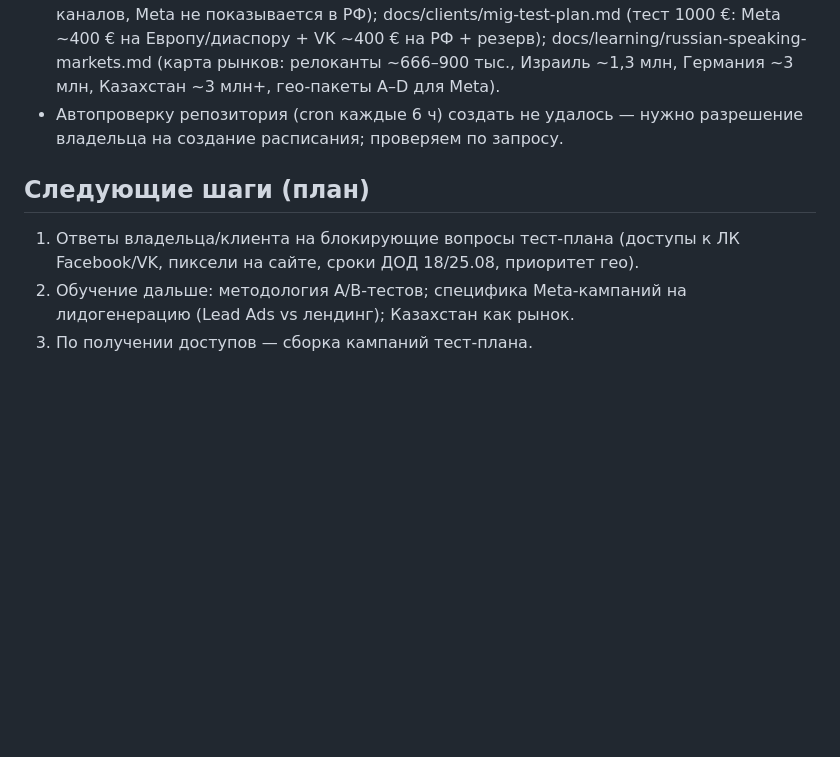
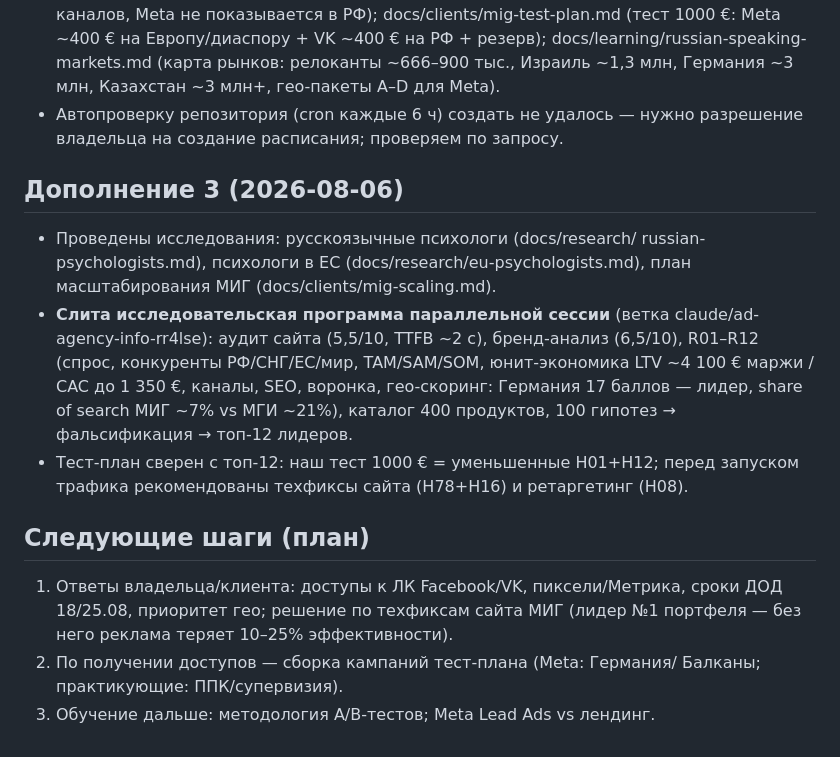
Before and after one commit to tinaassistants1-jpg/advertising_agency, a Markdown page: docs/memory/2026-08-05-session-1.md, the part around the change. Drawn GitHub-style; blank space fills up the shorter version.

```diff
--- a/docs/memory/2026-08-05-session-1.md
+++ b/docs/memory/2026-08-05-session-1.md
@@ -85,10 +85,27 @@ claude/ad-agency-info-rr4lse) собрала факты с mig.institute. Дан
 - Автопроверку репозитория (cron каждые 6 ч) создать не удалось — нужно
   разрешение владельца на создание расписания; проверяем по запросу.
 
+## Дополнение 3 (2026-08-06)
+
+- Проведены исследования: русскоязычные психологи (docs/research/
+  russian-psychologists.md), психологи в ЕС (docs/research/eu-psychologists.md),
+  план масштабирования МИГ (docs/clients/mig-scaling.md).
+- **Слита исследовательская программа параллельной сессии** (ветка
+  claude/ad-agency-info-rr4lse): аудит сайта (5,5/10, TTFB ~2 с),
+  бренд-анализ (6,5/10), R01–R12 (спрос, конкуренты РФ/СНГ/ЕС/мир,
+  TAM/SAM/SOM, юнит-экономика LTV ~4 100 € маржи / CAC до 1 350 €,
+  каналы, SEO, воронка, гео-скоринг: Германия 17 баллов — лидер,
+  share of search МИГ ~7% vs МГИ ~21%), каталог 400 продуктов,
+  100 гипотез → фальсификация → топ-12 лидеров.
+- Тест-план сверен с топ-12: наш тест 1000 € = уменьшенные H01+H12;
+  перед запуском трафика рекомендованы техфиксы сайта (H78+H16)
+  и ретаргетинг (H08).
+
 ## Следующие шаги (план)
 
-1. Ответы владельца/клиента на блокирующие вопросы тест-плана (доступы
-   к ЛК Facebook/VK, пиксели на сайте, сроки ДОД 18/25.08, приоритет гео).
-2. Обучение дальше: методология A/B-тестов; специфика Meta-кампаний
-   на лидогенерацию (Lead Ads vs лендинг); Казахстан как рынок.
-3. По получении доступов — сборка кампаний тест-плана.
+1. Ответы владельца/клиента: доступы к ЛК Facebook/VK, пиксели/Метрика,
+   сроки ДОД 18/25.08, приоритет гео; решение по техфиксам сайта МИГ
+   (лидер №1 портфеля — без него реклама теряет 10–25% эффективности).
+2. По получении доступов — сборка кампаний тест-плана (Meta: Германия/
+   Балканы; практикующие: ППК/супервизия).
+3. Обучение дальше: методология A/B-тестов; Meta Lead Ads vs лендинг.
```
Also changed, not shown: CLAUDE.md (+10 -1 lines), docs/clients/mig-test-plan.md (+9 -0 lines).
